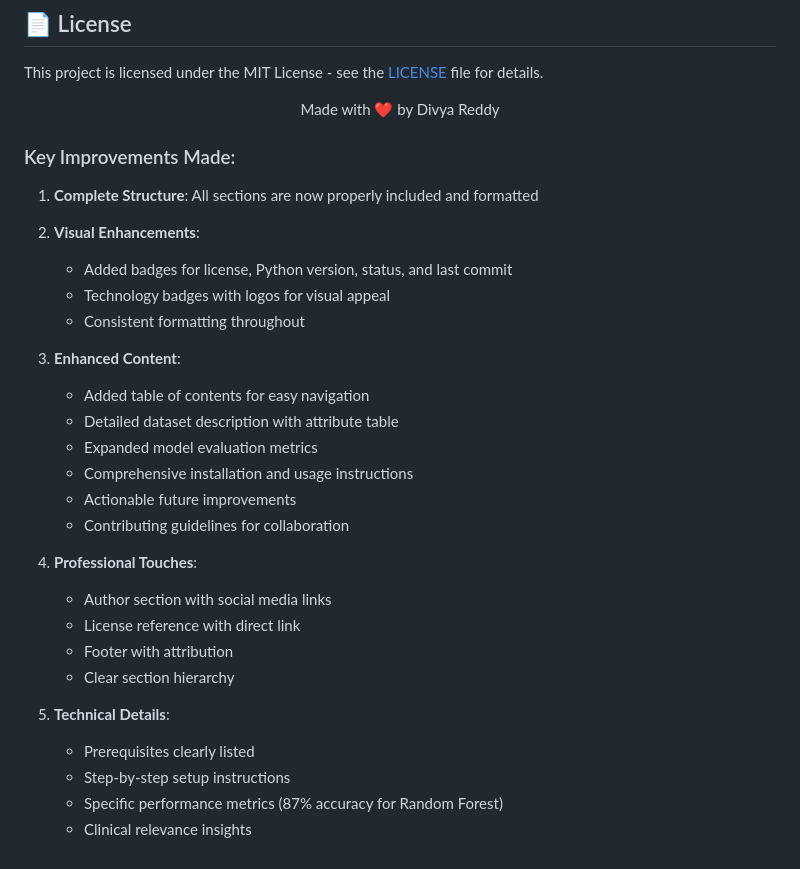
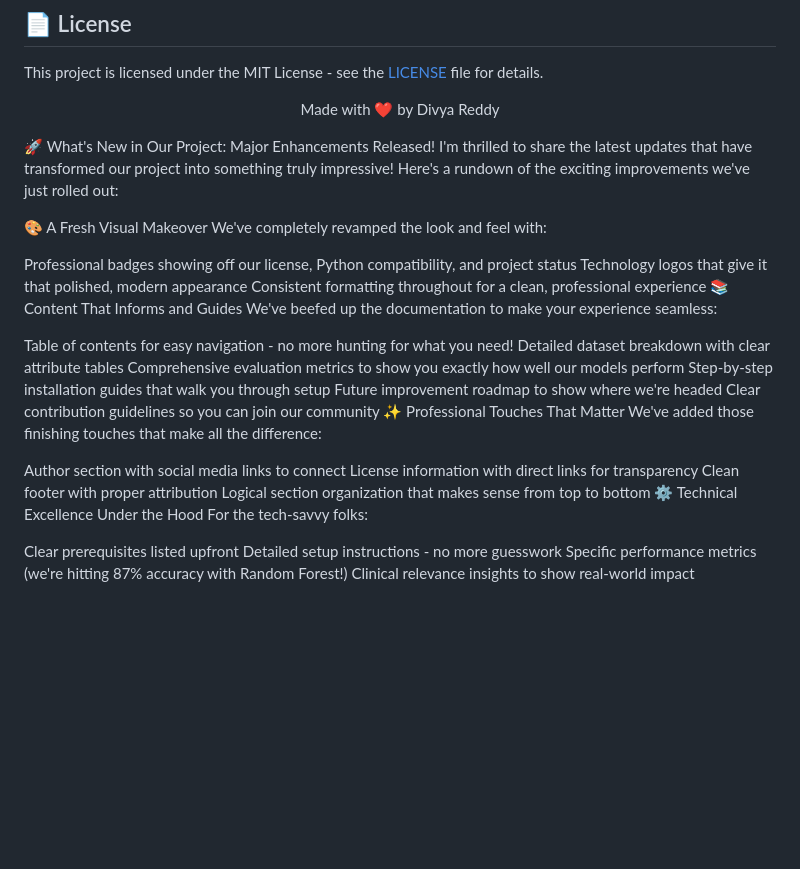
Before and after one commit to divyaredii/Diabetes-prediction, a Markdown page: README.md, the part around the change. Drawn GitHub-style; blank space fills up the shorter version.

Commit message:
Revise README with new project updates and features
Updated README to highlight major enhancements and improvements.

```diff
--- a/README.md
+++ b/README.md
@@ -143,29 +143,35 @@ This project is licensed under the MIT License - see the [LICENSE](LICENSE) file
 </p>
 
 
-### Key Improvements Made:
-1. **Complete Structure**: All sections are now properly included and formatted
-2. **Visual Enhancements**:
-   - Added badges for license, Python version, status, and last commit
-   - Technology badges with logos for visual appeal
-   - Consistent formatting throughout
+🚀 What's New in Our Project: Major Enhancements Released!
+I'm thrilled to share the latest updates that have transformed our project into something truly impressive! Here's a rundown of the exciting improvements we've just rolled out:
 
-3. **Enhanced Content**:
-   - Added table of contents for easy navigation
-   - Detailed dataset description with attribute table
-   - Expanded model evaluation metrics
-   - Comprehensive installation and usage instructions
-   - Actionable future improvements
-   - Contributing guidelines for collaboration
+🎨 A Fresh Visual Makeover
+We've completely revamped the look and feel with:
 
-4. **Professional Touches**:
-   - Author section with social media links
-   - License reference with direct link
-   - Footer with attribution
-   - Clear section hierarchy
+Professional badges showing off our license, Python compatibility, and project status
+Technology logos that give it that polished, modern appearance
+Consistent formatting throughout for a clean, professional experience
+📚 Content That Informs and Guides
+We've beefed up the documentation to make your experience seamless:
 
-5. **Technical Details**:
-   - Prerequisites clearly listed
-   - Step-by-step setup instructions
-   - Specific performance metrics (87% accuracy for Random Forest)
-   - Clinical relevance insights
+Table of contents for easy navigation - no more hunting for what you need!
+Detailed dataset breakdown with clear attribute tables
+Comprehensive evaluation metrics to show you exactly how well our models perform
+Step-by-step installation guides that walk you through setup
+Future improvement roadmap to show where we're headed
+Clear contribution guidelines so you can join our community
+✨ Professional Touches That Matter
+We've added those finishing touches that make all the difference:
+
+Author section with social media links to connect
+License information with direct links for transparency
+Clean footer with proper attribution
+Logical section organization that makes sense from top to bottom
+⚙️ Technical Excellence Under the Hood
+For the tech-savvy folks:
+
+Clear prerequisites listed upfront
+Detailed setup instructions - no more guesswork
+Specific performance metrics (we're hitting 87% accuracy with Random Forest!)
+Clinical relevance insights to show real-world impact
```
